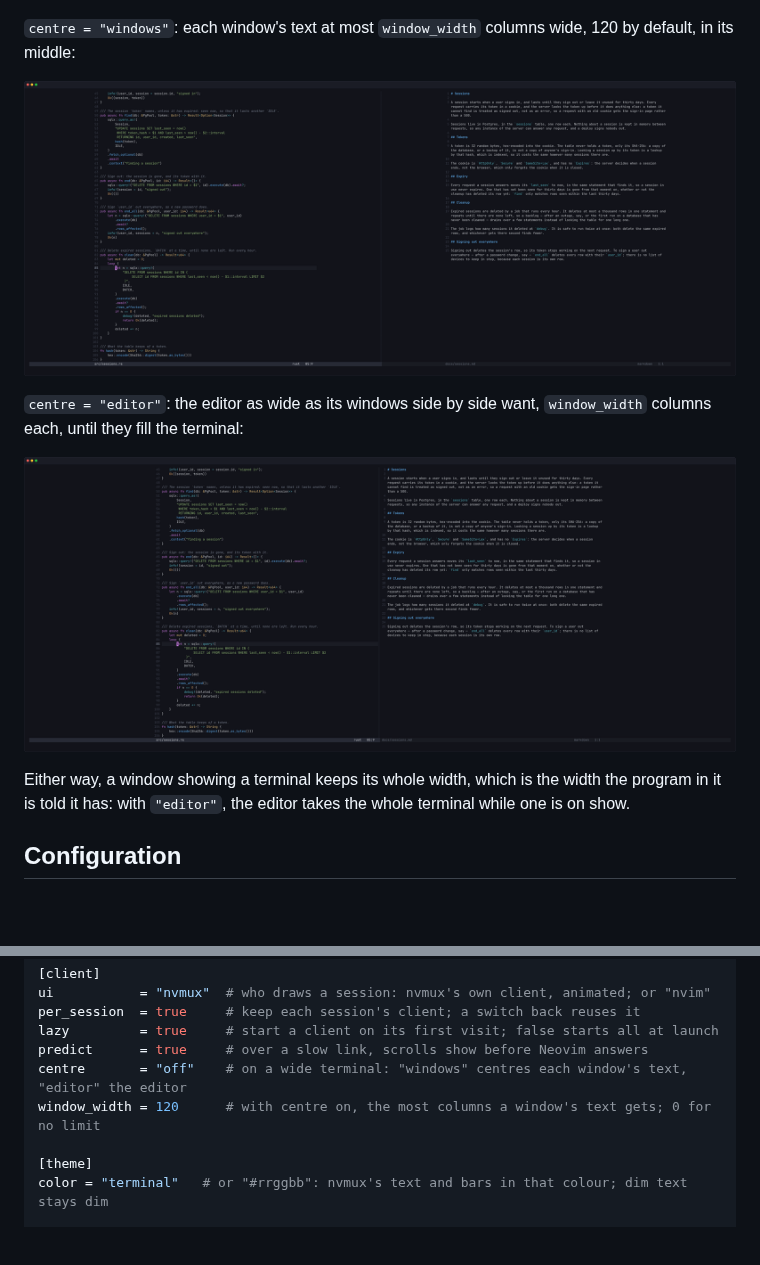
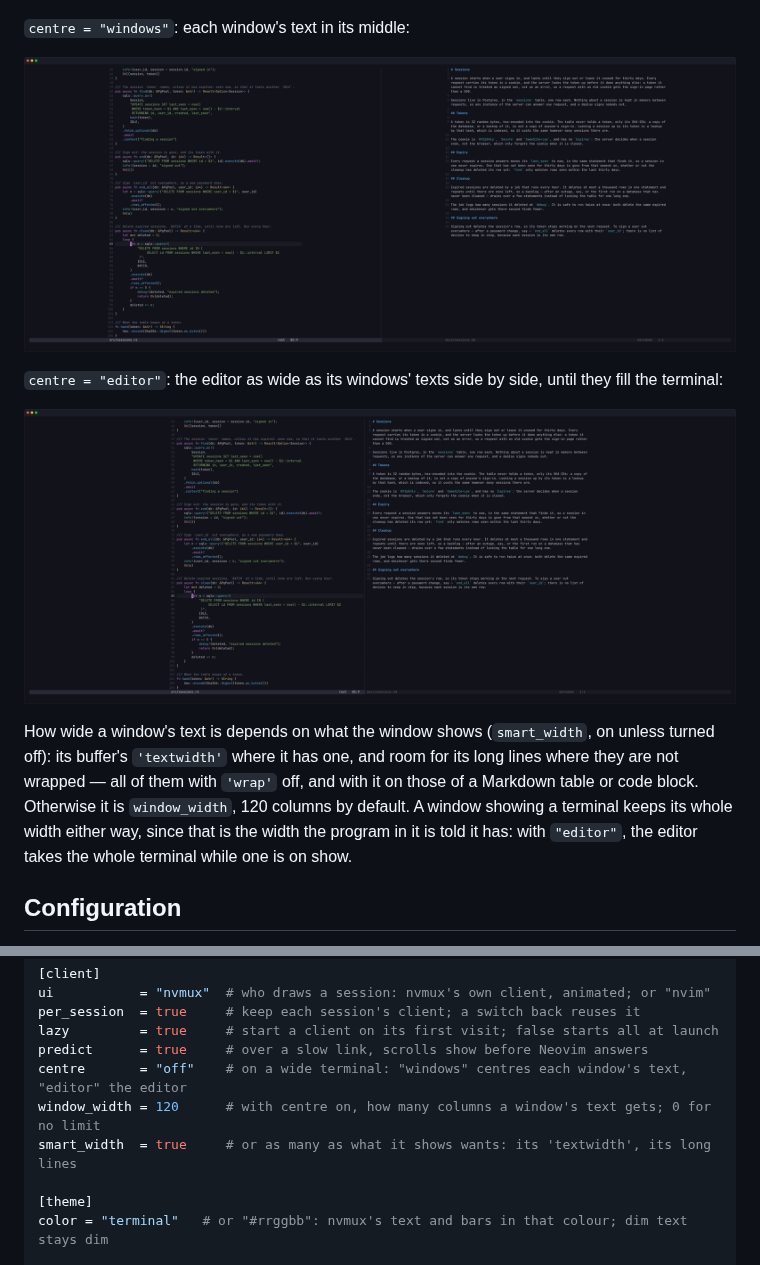
Before and after one commit to Shooooooooo/nvmux, a Markdown page: README.md, 2 parts joined by grey strips. Rendered like a GitHub page; pictures changed too: assets/wide-editor.png, assets/wide-windows.png; folded sections open; blank space fills up the shorter version.

```diff
--- a/README.md
+++ b/README.md
@@ -199,19 +199,23 @@ each window's text, or the editor, as `[client] centre` says:
 
 ![Two windows side by side across a terminal as wide as an ultra-wide monitor, code on the left and a page of prose on the right, each at the left of its window, the prose in lines as long as its window is wide](https://raw.githubusercontent.com/Shooooooooo/nvmux/main/assets/wide-off.png)
 
-`centre = "windows"`: each window's text at most `window_width` columns
-wide, 120 by default, in its middle:
+`centre = "windows"`: each window's text in its middle:
 
 ![The same two windows across the whole terminal, the code and the prose each in the middle of its own window, with the words of its status line over it](https://raw.githubusercontent.com/Shooooooooo/nvmux/main/assets/wide-windows.png)
 
-`centre = "editor"`: the editor as wide as its windows side by side want,
-`window_width` columns each, until they fill the terminal:
+`centre = "editor"`: the editor as wide as its windows' texts side by side,
+until they fill the terminal:
 
 ![The same two windows in the middle of the terminal, with a margin either side that their status lines run on through to the terminal's edges](https://raw.githubusercontent.com/Shooooooooo/nvmux/main/assets/wide-editor.png)
 
-Either way, a window showing a terminal keeps its whole width, which is the
-width the program in it is told it has: with `"editor"`, the editor takes the
-whole terminal while one is on show.
+How wide a window's text is depends on what the window shows (`smart_width`,
+on unless turned off): its buffer's `'textwidth'` where it has one, and room
+for its long lines where they are not wrapped — all of them with `'wrap'`
+off, and with it on those of a Markdown table or code block. Otherwise it is
+`window_width`, 120 columns by default. A window showing a terminal keeps its
+whole width either way, since that is the width the program in it is told it
+has: with `"editor"`, the editor takes the whole terminal while one is on
+show.
 
 ## Configuration
 
@@ -246,7 +250,8 @@ per_session  = true     # keep each session's client; a switch back reuses it
 lazy         = true     # start a client on its first visit; false starts all at launch
 predict      = true     # over a slow link, scrolls show before Neovim answers
 centre       = "off"    # on a wide terminal: "windows" centres each window's text, "editor" the editor
-window_width = 120      # with centre on, the most columns a window's text gets; 0 for no limit
+window_width = 120      # with centre on, how many columns a window's text gets; 0 for no limit
+smart_width  = true     # or as many as what it shows wants: its 'textwidth', its long lines
 
 [theme]
 color = "terminal"   # or "#rrggbb": nvmux's text and bars in that colour; dim text stays dim
```
Also changed, not shown: 5 other files.
